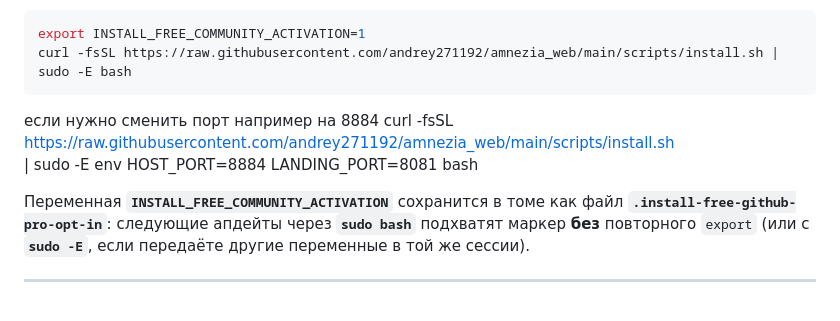
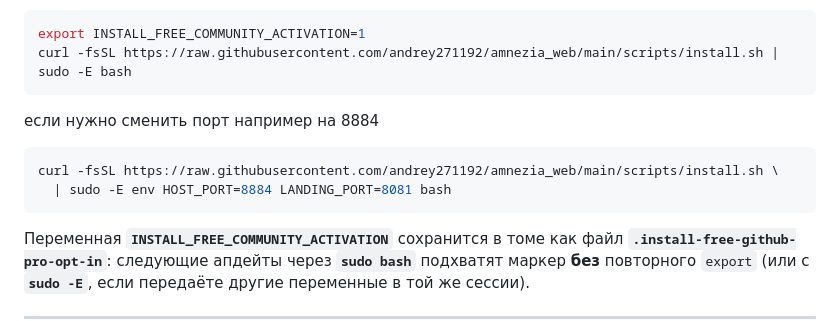
Before and after one commit to andrey271192/Amnezia_web, a Markdown page: README.md, the part around the change. Rendered like a GitHub page; blank space fills up the shorter version.

````diff
--- a/README.md
+++ b/README.md
@@ -81,8 +81,11 @@ export INSTALL_FREE_COMMUNITY_ACTIVATION=1
 curl -fsSL https://raw.githubusercontent.com/andrey271192/amnezia_web/main/scripts/install.sh | sudo -E bash
 ```
 если нужно сменить порт например на 8884
+
+```bash
 curl -fsSL https://raw.githubusercontent.com/andrey271192/amnezia_web/main/scripts/install.sh \
   | sudo -E env HOST_PORT=8884 LANDING_PORT=8081 bash
+```
 
 Переменная **`INSTALL_FREE_COMMUNITY_ACTIVATION`** сохранится в томе как файл **`.install-free-github-pro-opt-in`**: следующие апдейты через **`sudo bash`** подхватят маркер **без** повторного `export` (или с **`sudo -E`**, если передаёте другие переменные в той же сессии).
 
````
